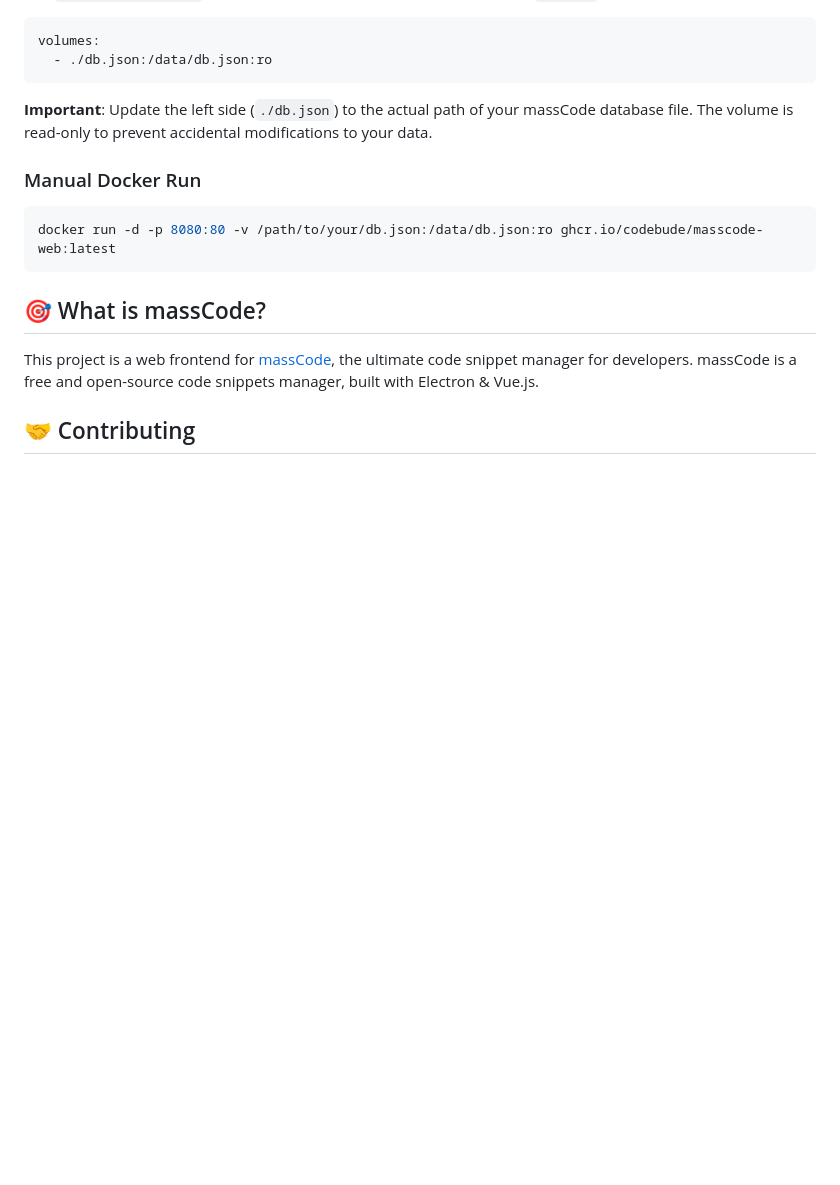
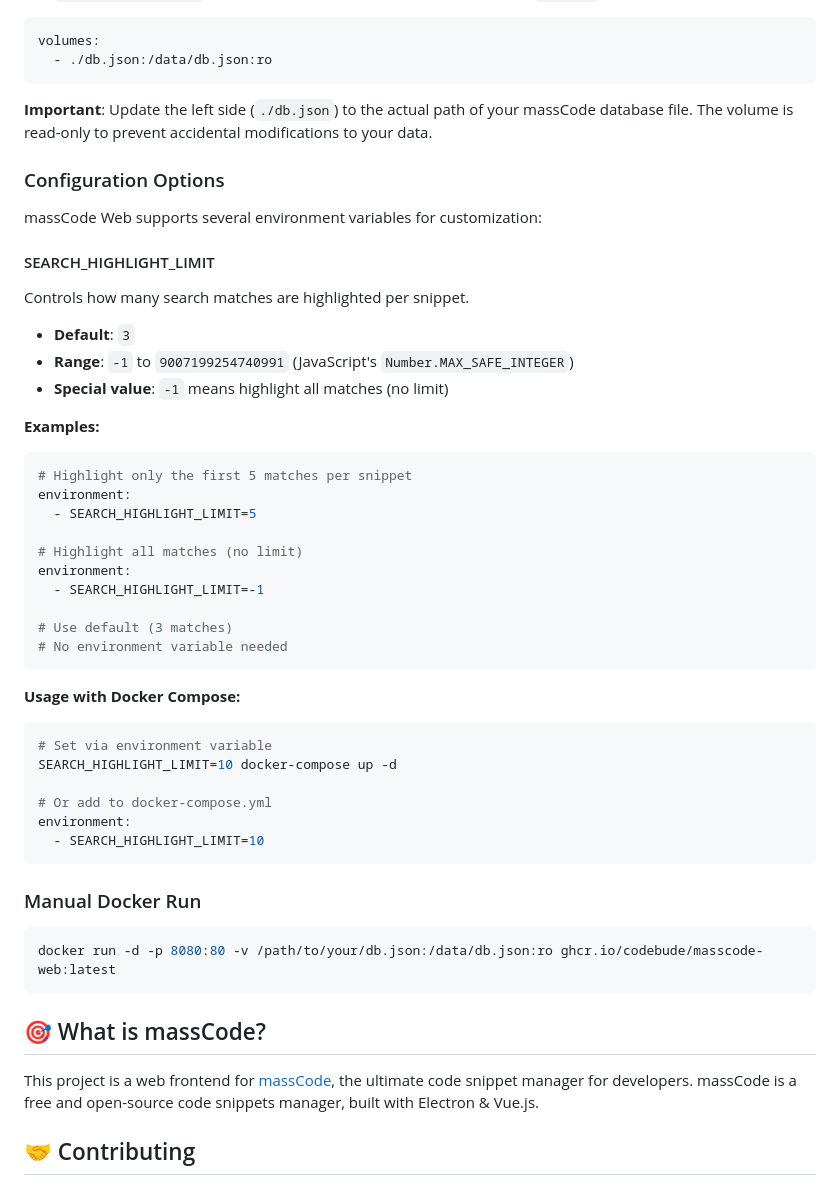
Before and after one commit to codebude/takecode, a Markdown page: README.md, the part around the change. Drawn GitHub-style; blank space fills up the shorter version.

Commit message:
docs: add SEARCH_HIGHLIGHT_LIMIT configuration documentation
- Add Configuration Options section to README
- Document SEARCH_HIGHLIGHT_LIMIT environment variable
- Include usage examples for docker-compose and environment variables
- Explain range, default value, and special -1 value for unlimited highlights

````diff
--- a/README.md
+++ b/README.md
@@ -96,6 +96,44 @@ volumes:
 
 **Important**: Update the left side (`./db.json`) to the actual path of your massCode database file. The volume is read-only to prevent accidental modifications to your data.
 
+### Configuration Options
+
+massCode Web supports several environment variables for customization:
+
+#### SEARCH_HIGHLIGHT_LIMIT
+
+Controls how many search matches are highlighted per snippet.
+
+- **Default**: `3`
+- **Range**: `-1` to `9007199254740991` (JavaScript's `Number.MAX_SAFE_INTEGER`)
+- **Special value**: `-1` means highlight all matches (no limit)
+
+**Examples:**
+
+```yaml
+# Highlight only the first 5 matches per snippet
+environment:
+  - SEARCH_HIGHLIGHT_LIMIT=5
+
+# Highlight all matches (no limit)
+environment:
+  - SEARCH_HIGHLIGHT_LIMIT=-1
+
+# Use default (3 matches)
+# No environment variable needed
+```
+
+**Usage with Docker Compose:**
+
+```bash
+# Set via environment variable
+SEARCH_HIGHLIGHT_LIMIT=10 docker-compose up -d
+
+# Or add to docker-compose.yml
+environment:
+  - SEARCH_HIGHLIGHT_LIMIT=10
+```
+
 ### Manual Docker Run
 
 ```bash
````
